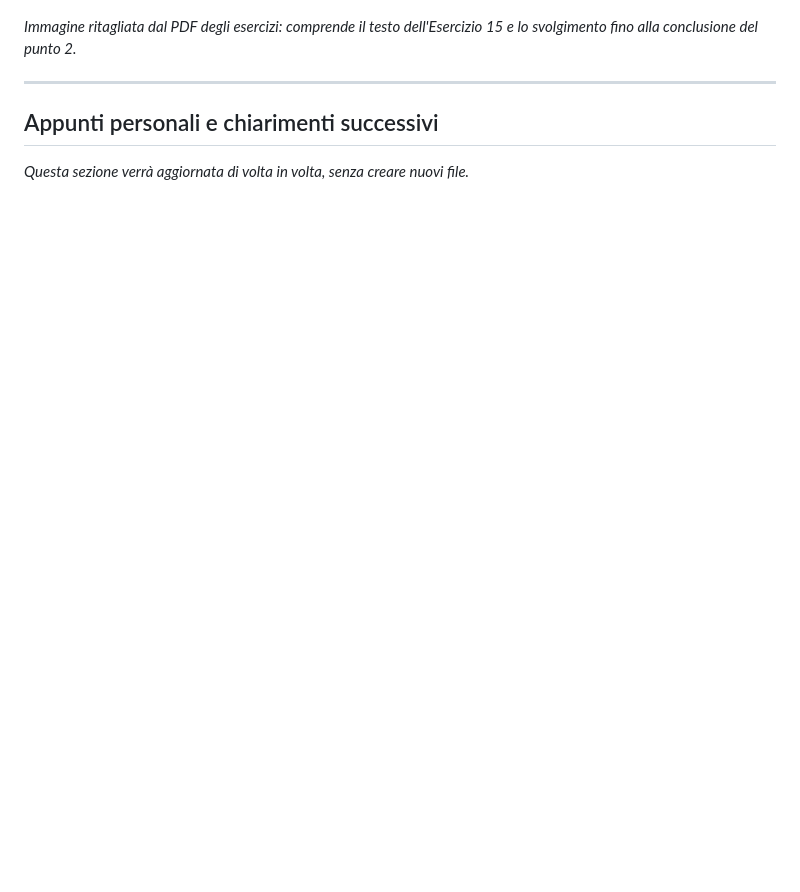
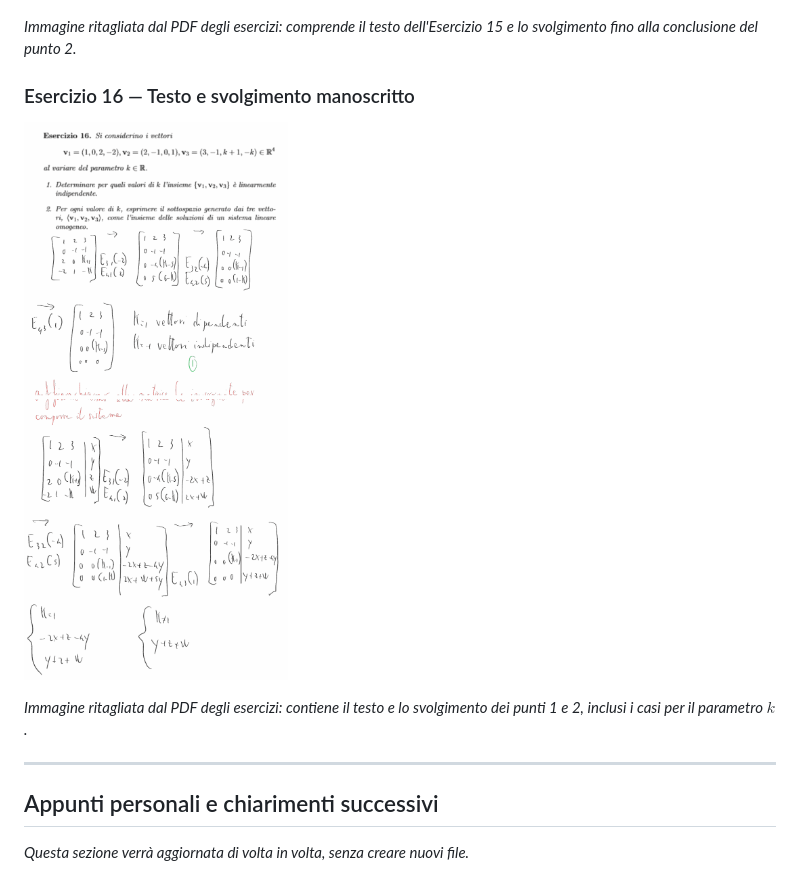
Before and after one commit to tommasopiccinini-UniTn/Geometria-e-algebra-lineare, a Markdown page: appunti_geometria_algebra.md, the part around the change. Rendered like a GitHub page; pictures changed too: immagini/Esercizio_16.png (added); blank space fills up the shorter version.

Commit message:
Aggiungi ritaglio dell'Esercizio 16 agli appunti

```diff
--- a/appunti_geometria_algebra.md
+++ b/appunti_geometria_algebra.md
@@ -560,6 +560,13 @@ Per $k=4$ risulta inoltre $v=(4,4,2,0)=u_1+u_2$.
 
 *Immagine ritagliata dal PDF degli esercizi: comprende il testo dell'Esercizio 15 e lo svolgimento fino alla conclusione del punto 2.*
 
+
+### Esercizio 16 — Testo e svolgimento manoscritto
+
+![Esercizio 16 — testo e svolgimento manoscritto completo](immagini/Esercizio_16.png)
+
+*Immagine ritagliata dal PDF degli esercizi: contiene il testo e lo svolgimento dei punti 1 e 2, inclusi i casi per il parametro $k$.*
+
 ---
 
 ## Appunti personali e chiarimenti successivi
```
